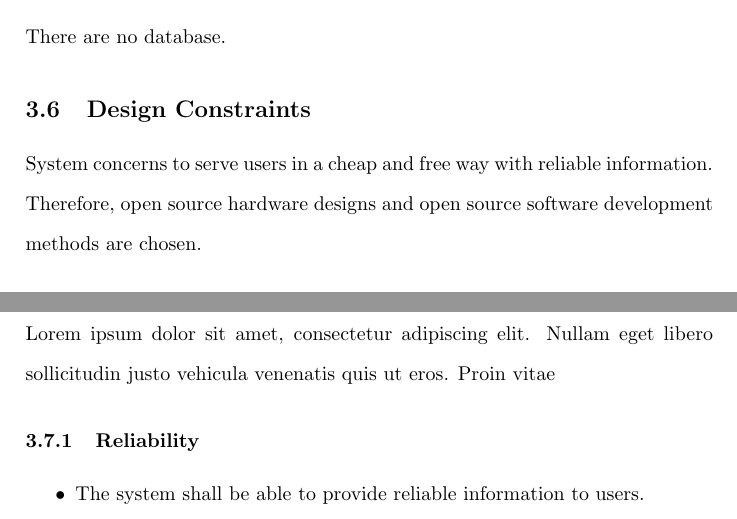
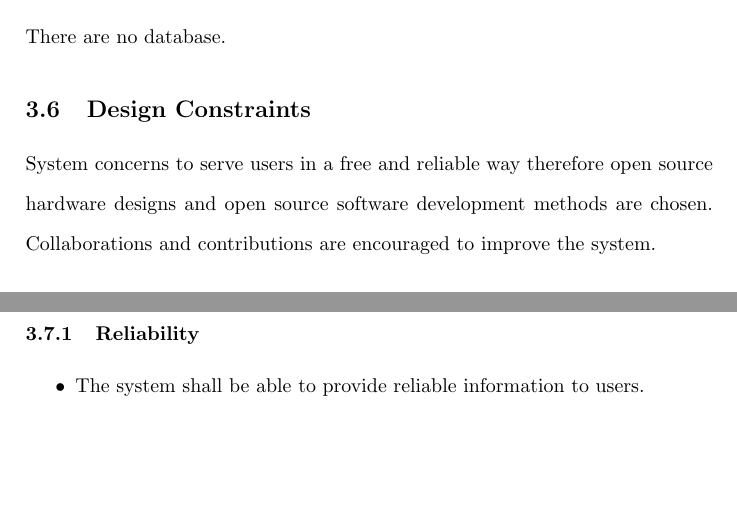
Before and after one commit to gecitemre/s6-group-projects, a LaTeX document (ceng350/SRS/srs.tex): two parts of pages 13 and 14 of 17, joined at a grey line, cut so that both start at the same text, the shorter picture padded with empty space. Compiled offline with pdfLaTeX.

Commit message:
finalise written part of sec 3

```diff
--- a/ceng350/SRS/srs.tex
+++ b/ceng350/SRS/srs.tex
@@ -416,13 +416,11 @@
 
         \subsection{Design Constraints}
 
-        System concerns to serve users in a cheap and free way with reliable information. Therefore, open source hardware designs
-        and open source software development methods are chosen.
+        System concerns to serve users in a free and reliable way therefore open source hardware designs
+        and open source software development methods are chosen. Collaborations and contributions are
+        encouraged to improve the system.
 
         \subsection{System Attributes}
-
-        Lorem ipsum dolor sit amet, consectetur adipiscing elit. Nullam eget libero sollicitudin justo vehicula venenatis quis ut eros. Proin vitae
-
             \subsubsection{Reliability}
             \begin{itemize}
                 \item The system shall be able to provide reliable information to users.
```
